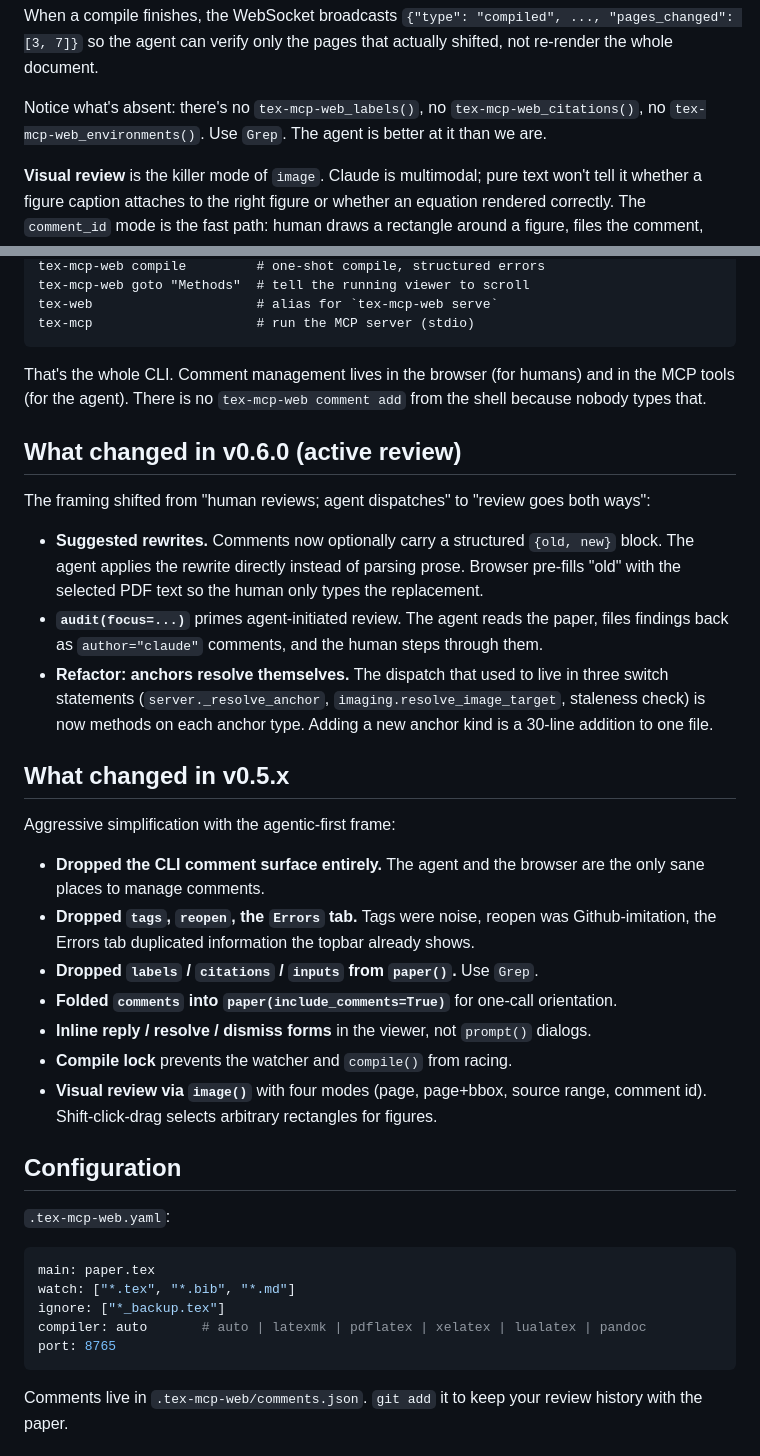
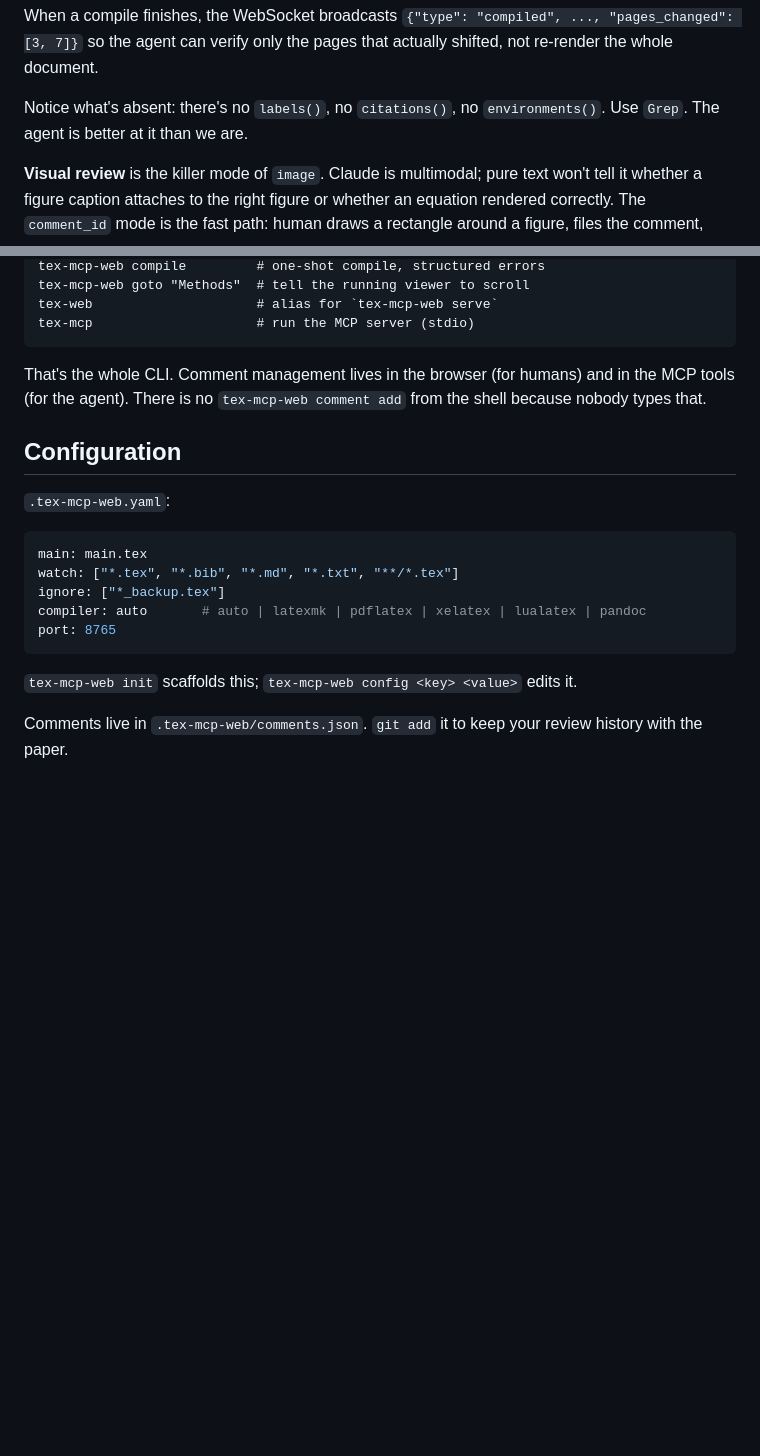
Before and after one commit to MiiKiyoshi/tex-mcp-web, a Markdown page: README.md, 2 parts joined by grey strips. GitHub-like rendering; blank space fills up the shorter version.

Commit message:
README: drop upstream changelog sections and other non-consumer content

````diff
--- a/README.md
+++ b/README.md
@@ -73,7 +73,7 @@ This exposes **7 tools**:
 
 When a compile finishes, the WebSocket broadcasts `{"type": "compiled", ..., "pages_changed": [3, 7]}` so the agent can verify only the pages that actually shifted, not re-render the whole document.
 
-Notice what's absent: there's no `tex-mcp-web_labels()`, no `tex-mcp-web_citations()`, no `tex-mcp-web_environments()`. Use `Grep`. The agent is better at it than we are.
+Notice what's absent: there's no `labels()`, no `citations()`, no `environments()`. Use `Grep`. The agent is better at it than we are.
 
 **Visual review** is the killer mode of `image`. Claude is multimodal; pure text won't tell it whether a figure caption attaches to the right figure or whether an equation rendered correctly. The `comment_id` mode is the fast path: human draws a rectangle around a figure, files the comment, agent renders that region, sees what the human pointed at, fixes the LaTeX.
 
@@ -126,37 +126,19 @@ tex-mcp                     # run the MCP server (stdio)
 
 That's the whole CLI. Comment management lives in the browser (for humans) and in the MCP tools (for the agent). There is no `tex-mcp-web comment add` from the shell because nobody types that.
 
-## What changed in v0.6.0 (active review)
-
-The framing shifted from "human reviews; agent dispatches" to "review goes both ways":
-
-- **Suggested rewrites.** Comments now optionally carry a structured `{old, new}` block. The agent applies the rewrite directly instead of parsing prose. Browser pre-fills "old" with the selected PDF text so the human only types the replacement.
-- **`audit(focus=...)`** primes agent-initiated review. The agent reads the paper, files findings back as `author="claude"` comments, and the human steps through them.
-- **Refactor: anchors resolve themselves.** The dispatch that used to live in three switch statements (`server._resolve_anchor`, `imaging.resolve_image_target`, staleness check) is now methods on each anchor type. Adding a new anchor kind is a 30-line addition to one file.
-
-## What changed in v0.5.x
-
-Aggressive simplification with the agentic-first frame:
-
-- **Dropped the CLI comment surface entirely.** The agent and the browser are the only sane places to manage comments.
-- **Dropped `tags`, `reopen`, the `Errors` tab.** Tags were noise, reopen was Github-imitation, the Errors tab duplicated information the topbar already shows.
-- **Dropped `labels` / `citations` / `inputs` from `paper()`.** Use `Grep`.
-- **Folded `comments` into `paper(include_comments=True)`** for one-call orientation.
-- **Inline reply / resolve / dismiss forms** in the viewer, not `prompt()` dialogs.
-- **Compile lock** prevents the watcher and `compile()` from racing.
-- **Visual review via `image()`** with four modes (page, page+bbox, source range, comment id). Shift-click-drag selects arbitrary rectangles for figures.
-
 ## Configuration
 
 `.tex-mcp-web.yaml`:
 
 ```yaml
-main: paper.tex
-watch: ["*.tex", "*.bib", "*.md"]
+main: main.tex
+watch: ["*.tex", "*.bib", "*.md", "*.txt", "**/*.tex"]
 ignore: ["*_backup.tex"]
 compiler: auto       # auto | latexmk | pdflatex | xelatex | lualatex | pandoc
 port: 8765
 ```
+
+`tex-mcp-web init` scaffolds this; `tex-mcp-web config <key> <value>` edits it.
 
 Comments live in `.tex-mcp-web/comments.json`. `git add` it to keep your review history with the paper.
 
````
